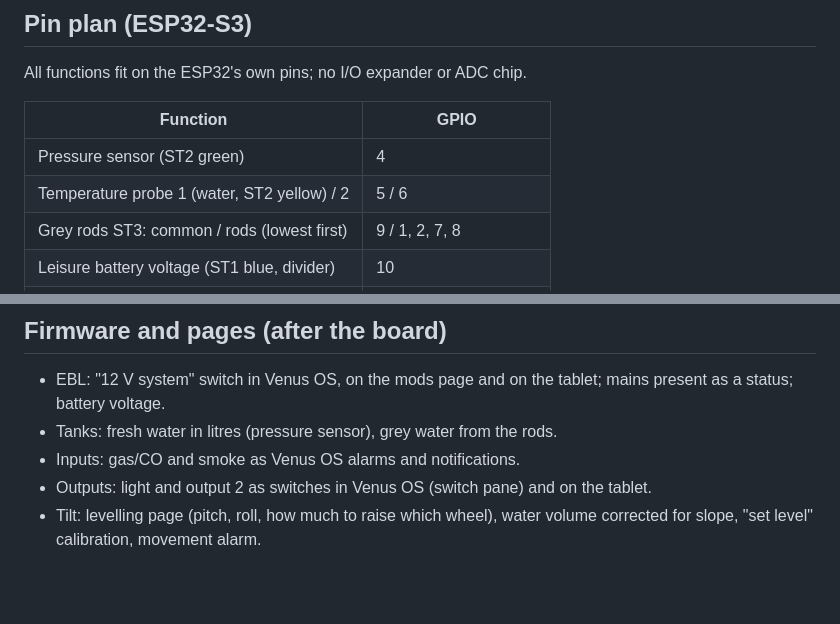
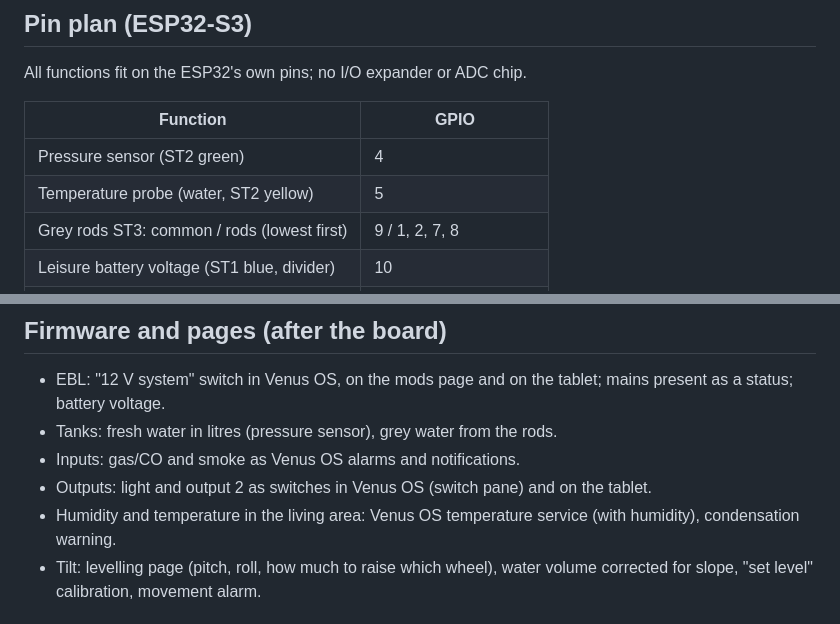
Before and after one commit to mich-crypto/Venusosmods, a Markdown page: docs/io-board.md, 2 parts joined by grey strips. Rendered like a GitHub page; blank space fills up the shorter version.

```diff
--- a/docs/io-board.md
+++ b/docs/io-board.md
@@ -167,7 +167,7 @@ All functions fit on the ESP32's own pins; no I/O expander or ADC chip.
 | Function | GPIO |
 |---|---|
 | Pressure sensor (ST2 green) | 4 |
-| Temperature probe 1 (water, ST2 yellow) / 2 | 5 / 6 |
+| Temperature probe (water, ST2 yellow) | 5 |
 | Grey rods ST3: common / rods (lowest first) | 9 / 1, 2, 7, 8 |
 | Leisure battery voltage (ST1 blue, divider) | 10 |
 | I²C (tilt sensor, expansion) | 15, 16 |
@@ -201,6 +202,7 @@ I²C address: LIS2DW12 0x18; expansion boards use other addresses.
 * Tanks: fresh water in litres (pressure sensor), grey water from the rods.
 * Inputs: gas/CO and smoke as Venus OS alarms and notifications.
 * Outputs: light and output 2 as switches in Venus OS (switch pane) and on the tablet.
+* Humidity and temperature in the living area: Venus OS temperature service (with humidity), condensation warning.
 * Tilt: levelling page (pitch, roll, how much to raise which wheel), water volume corrected for
   slope, "set level" calibration, movement alarm.
 
```
Also changed, not shown: other parts of docs/io-board.md (+4 -3 lines), docs/io-board/placement.png.
